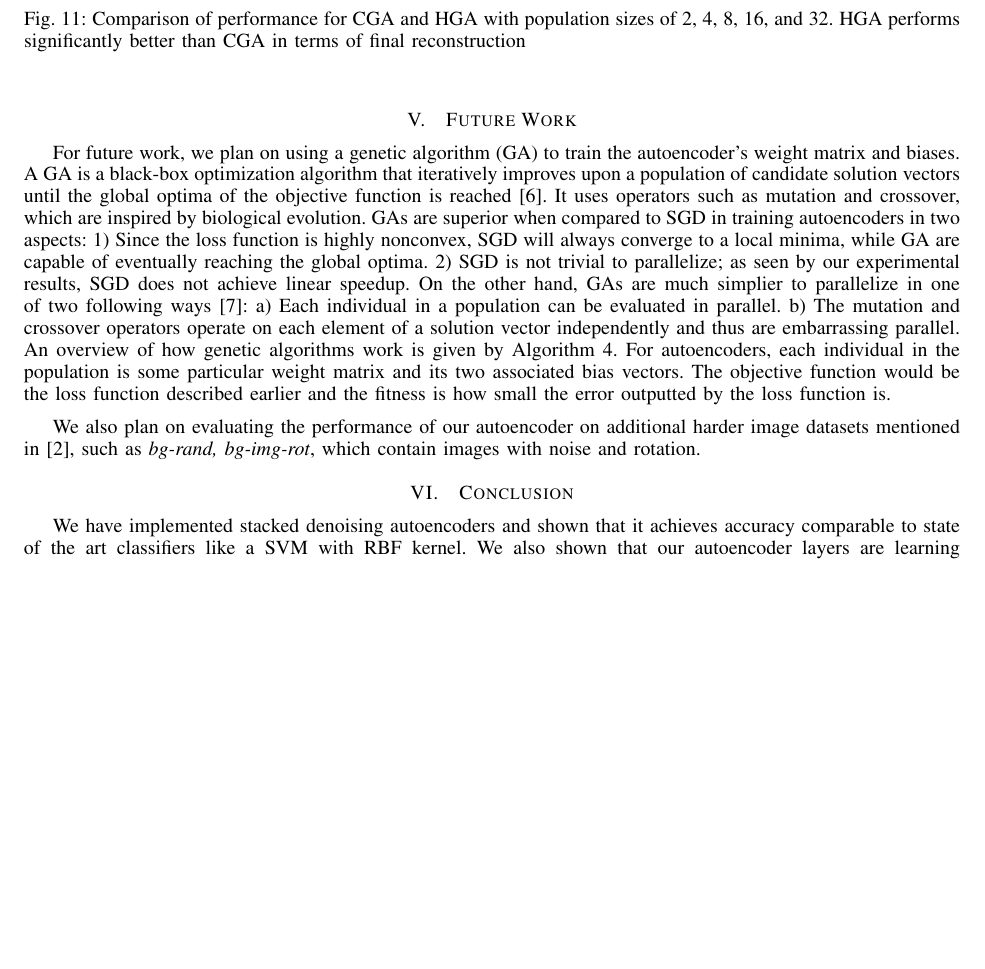
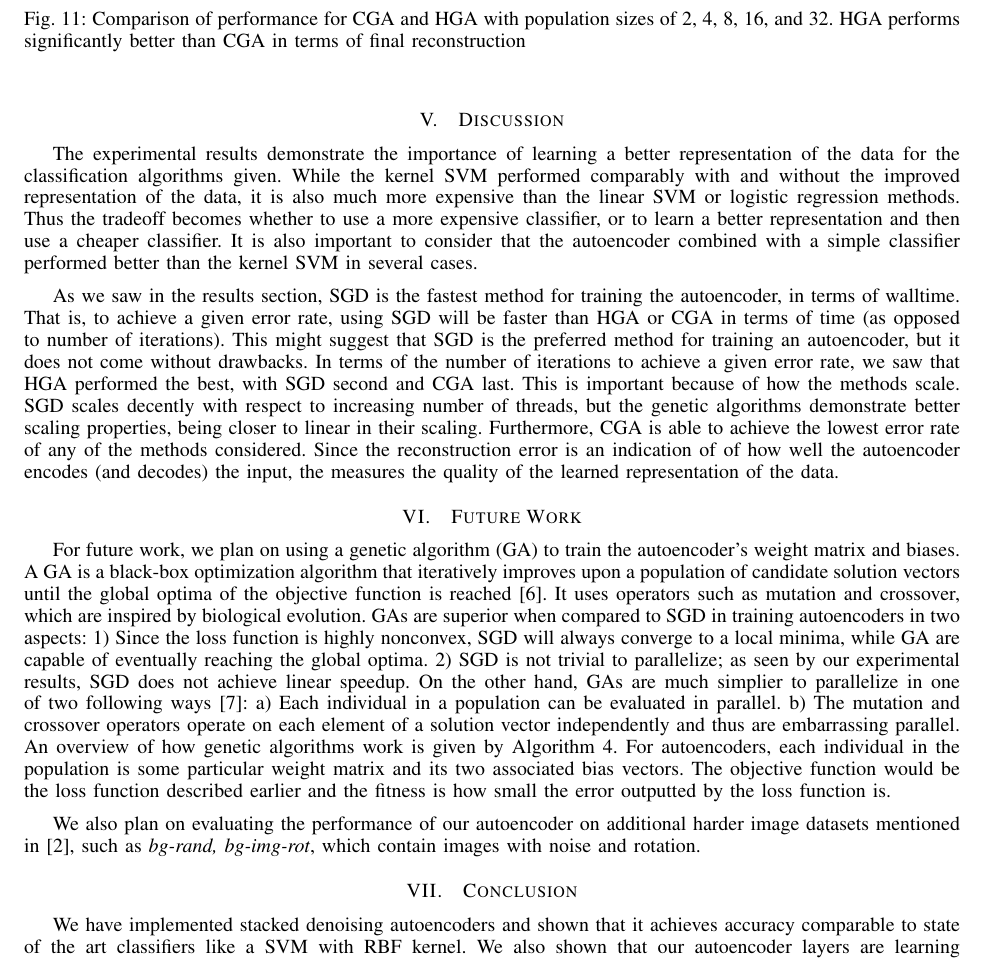
Before and after one commit to jasonzliang/autoencoder, a LaTeX paper (final_report/autoencoder.tex, which reads final_report/discussion.tex): part of page 14 of 15, cut so that both start at the same text, the shorter picture padded with empty space. Compiled offline with pdfLaTeX.

Commit message:
Adding discussion section

```diff
--- a/final_report/autoencoder.tex
+++ b/final_report/autoencoder.tex
@@ -60,6 +60,9 @@ We implement stacked denoising autoencoders, a special neural network that is ca
 \section{Experimental Results}
 \input{experiment}
 \FloatBarrier
+\section{Discussion}
+\input{discussion}
+\FloatBarrier
 \section{Future Work}
 \input{future}
 \FloatBarrier
--- /dev/null
+++ b/final_report/discussion.tex
@@ -0,0 +1,4 @@
+The experimental results demonstrate the importance of learning a better representation of the data for the classification algorithms given. While the kernel SVM performed comparably with and without the improved representation of the data, it is also much more expensive than the linear SVM or logistic regression methods. Thus the tradeoff becomes whether to use a more expensive classifier, or to learn a better representation and then use a cheaper classifier. It is also important to consider that the autoencoder combined with a simple classifier performed better than the kernel SVM in several cases.
+
+As we saw in the results section, SGD is the fastest method for training the autoencoder, in terms of walltime. That is, to achieve a given error rate, using SGD will be faster than HGA or CGA in terms of time (as opposed to number of iterations). This might suggest that SGD is the preferred method for training an autoencoder, but it does not come without drawbacks. In terms of the number of iterations to achieve a given error rate, we saw that HGA performed the best, with SGD second and CGA last. This is important because of how the methods scale. SGD scales decently with respect to increasing number of threads, but the genetic algorithms demonstrate better scaling properties, being closer to linear in their scaling.
+Furthermore, CGA is able to achieve the lowest error rate of any of the methods considered. Since the reconstruction error is an indication of of how well the autoencoder encodes (and decodes) the input, the measures the quality of the learned representation of the data.
```
